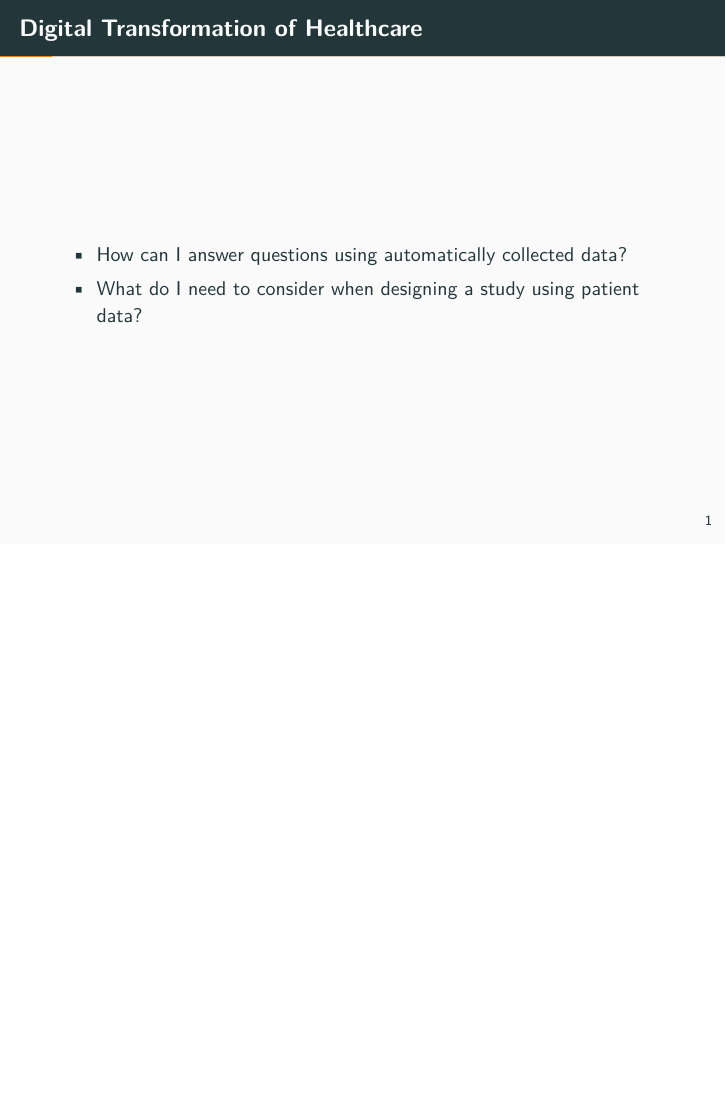
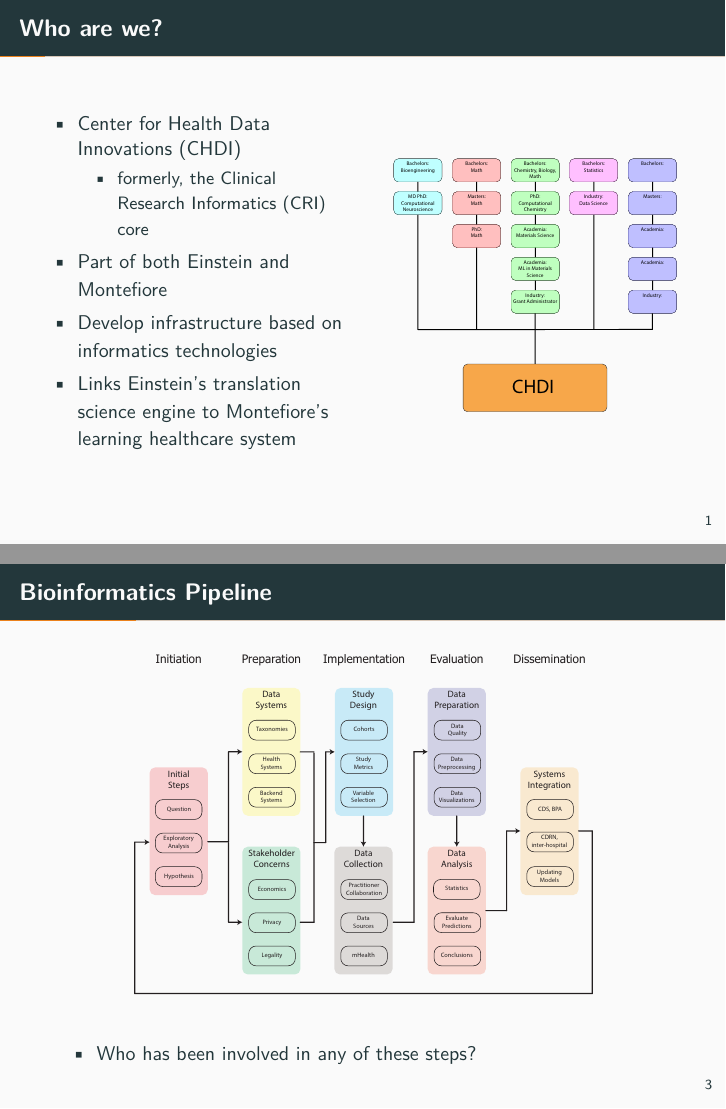
Before and after one commit to MichoelSnow/crtp, LaTeX slides (dig_trans_healthcare/seminar/seminar.tex): page 2 of 21 before the commit and pages 2 and 4 of 23 after it, the two joined at a grey line, the shorter picture padded with empty space. Compiled offline with pdfLaTeX.

Commit message:
added slides about who we are

```diff
--- a/dig_trans_healthcare/seminar/seminar.tex
+++ b/dig_trans_healthcare/seminar/seminar.tex
@@ -51,6 +51,26 @@
 \maketitle
 
 
+\begin{frame}{Who are we?}
+	\begin{columns}
+		\begin{column}{0.5\textwidth}
+			\begin{itemize}
+				\item Center for Health Data Innovations (CHDI)
+				\begin{itemize}
+					\item formerly, the Clinical Research Informatics (CRI) core
+				\end{itemize}
+				\item Part of both Einstein and Montefiore
+				\item Develop infrastructure based on informatics technologies
+				\item Links Einstein's translation science engine to Montefiore's learning healthcare system
+			\end{itemize}
+		\end{column}
+		\begin{column}{0.5\textwidth}
+			\includegraphics[width=1\columnwidth]{images/data_science_progression.pdf}
+		\end{column}
+	\end{columns}
+
+\end{frame}
+
 
 
 \begin{frame}{Digital Transformation of Healthcare}
@@ -62,7 +82,12 @@
 
 
 \begin{frame}{Bioinformatics Pipeline}
-	\includegraphics[width=1\textwidth]{images/informatics_pipeline.pdf}
+	\begin{center}
+		\includegraphics[width=0.8\textwidth]{images/informatics_pipeline.pdf}
+	\end{center}
+	\begin{itemize}
+		\item Who has been involved in any of these steps?
+	\end{itemize}
 \end{frame}
 
 
```
Also changed, not shown: dig_trans_healthcare/seminar/images/data_science_progression.pdf (added), dig_trans_healthcare/seminar/seminar.pdf, dig_trans_healthcare/seminar/seminar.tex (39 more changed lines), 6 other files.
